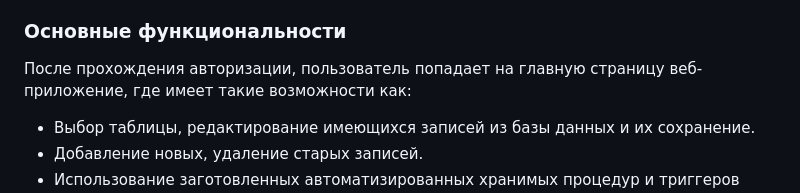
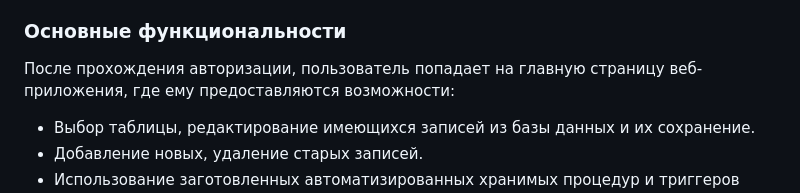
Before and after one commit to shevtsov-dmitry/staff-schedule, a Markdown page: README.md, the part around the change. Rendered like a GitHub page.

```diff
--- a/README.md
+++ b/README.md
@@ -14,7 +14,7 @@
 + PostreSQL
 
 ### Основные функциональности
-После прохождения авторизации, пользователь попадает на главную страницу веб-приложение, где имеет такие возможности как:
+После прохождения авторизации, пользователь попадает на главную страницу веб-приложения, где ему предоставляются возможности:
 + Выбор таблицы, редактирование имеющихся записей из базы данных и их сохранение.
 + Добавление новых, удаление старых записей.
 + Использование заготовленных автоматизированных хранимых процедур и триггеров PostreSQL для сложных операций.
```
